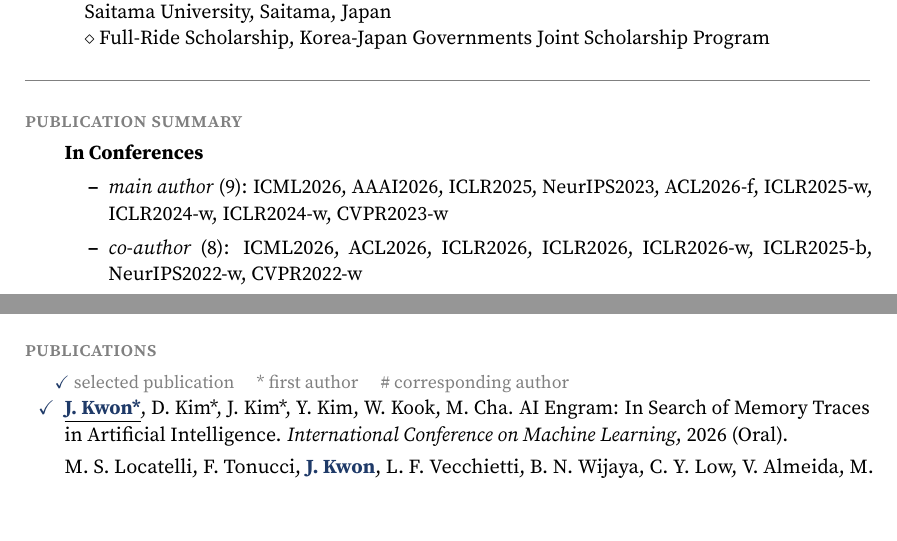
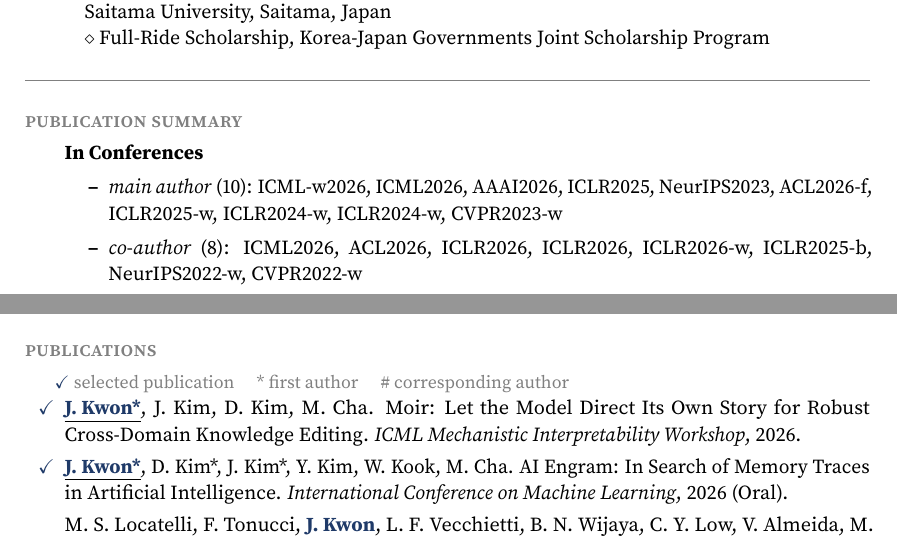
Before and after one commit to jeakwon/jeakwon.github.io, a LaTeX CV (cv.tex): two parts of pages 1 and 4 of 6, joined at a grey line, cut so that both start at the same text. Compiled offline with pdfLaTeX.

Commit message:
Auto-update CV PDF from cv.yml + papers.bib

```diff
--- a/cv.tex
+++ b/cv.tex
@@ -108,7 +108,7 @@ My research spans two areas: NeuroAI and Trustworthy AI. Within \textbf{NeuroAI}
 \begin{itemize}[itemsep=0.25em]
 \item \textbf{In Conferences}
 \begin{itemize}\sloppy
-\item \textit{main author} (9): ICML2026,\allowbreak\ AAAI2026,\allowbreak\ ICLR2025,\allowbreak\ NeurIPS2023,\allowbreak\ ACL2026-f,\allowbreak\ ICLR2025-w,\allowbreak\ ICLR2024-w,\allowbreak\ ICLR2024-w,\allowbreak\ CVPR2023-w
+\item \textit{main author} (10): ICML-w2026,\allowbreak\ ICML2026,\allowbreak\ AAAI2026,\allowbreak\ ICLR2025,\allowbreak\ NeurIPS2023,\allowbreak\ ACL2026-f,\allowbreak\ ICLR2025-w,\allowbreak\ ICLR2024-w,\allowbreak\ ICLR2024-w,\allowbreak\ CVPR2023-w
 \item \textit{co-author} (8): ICML2026,\allowbreak\ ACL2026,\allowbreak\ ICLR2026,\allowbreak\ ICLR2026,\allowbreak\ ICLR2026-w,\allowbreak\ ICLR2025-b,\allowbreak\ NeurIPS2022-w,\allowbreak\ CVPR2022-w
 \end{itemize}
 \item \textbf{In Journals}
@@ -191,6 +191,7 @@ My research spans two areas: NeuroAI and Trustworthy AI. Within \textbf{NeuroAI}
 {\small \textcolor{gray}{\textcolor{accent}{\checkmark}\ selected publication \quad * first author \quad \# corresponding author}}
 
 \begin{itemize}[leftmargin=2em,label={},itemsep=0.3em]\sloppy
+\item[\textcolor{accent}{\checkmark}] \underline{\textcolor{accent}{\textbf{J. Kwon*}}}, J. Kim, D. Kim, M. Cha. Moir: Let the Model Direct Its Own Story for Robust Cross-Domain Knowledge Editing. \textit{ICML Mechanistic Interpretability Workshop}, 2026.
 \item[\textcolor{accent}{\checkmark}] \underline{\textcolor{accent}{\textbf{J. Kwon*}}}, D. Kim*, J. Kim*, Y. Kim, W. Kook, M. Cha. AI Engram: In Search of Memory Traces in Artificial Intelligence. \textit{International Conference on Machine Learning}, 2026 (Oral).
 \item[] M. S. Locatelli, F. Tonucci, \textcolor{accent}{\textbf{J. Kwon}}, L. F. Vecchietti, B. N. Wijaya, C. Y. Low, V. Almeida, M. Cha. Textual Supervision Enhances Geospatial Representations in Vision-Language Models. \textit{International Conference on Machine Learning}, 2026 (Acceptance Rate=26.6\%).
 \item[\textcolor{accent}{\checkmark}] J. Kim, \underline{\textcolor{accent}{\textbf{J. Kwon\#}}}, L. F. Vecchietti\#, W. Dong, J. Kim, M. Cha\#. Machine Behavior in Relational Moral Dilemmas: Moral Rightness, Predicted Human Behavior, and Model Decisions. \textit{Findings of the 64th Annual Meeting of the Association for Computational Linguistics}, 2026 (Acceptance Rate=18\%).
```
Also changed, not shown: assets/pdf/CV_JeaKwon.pdf.
